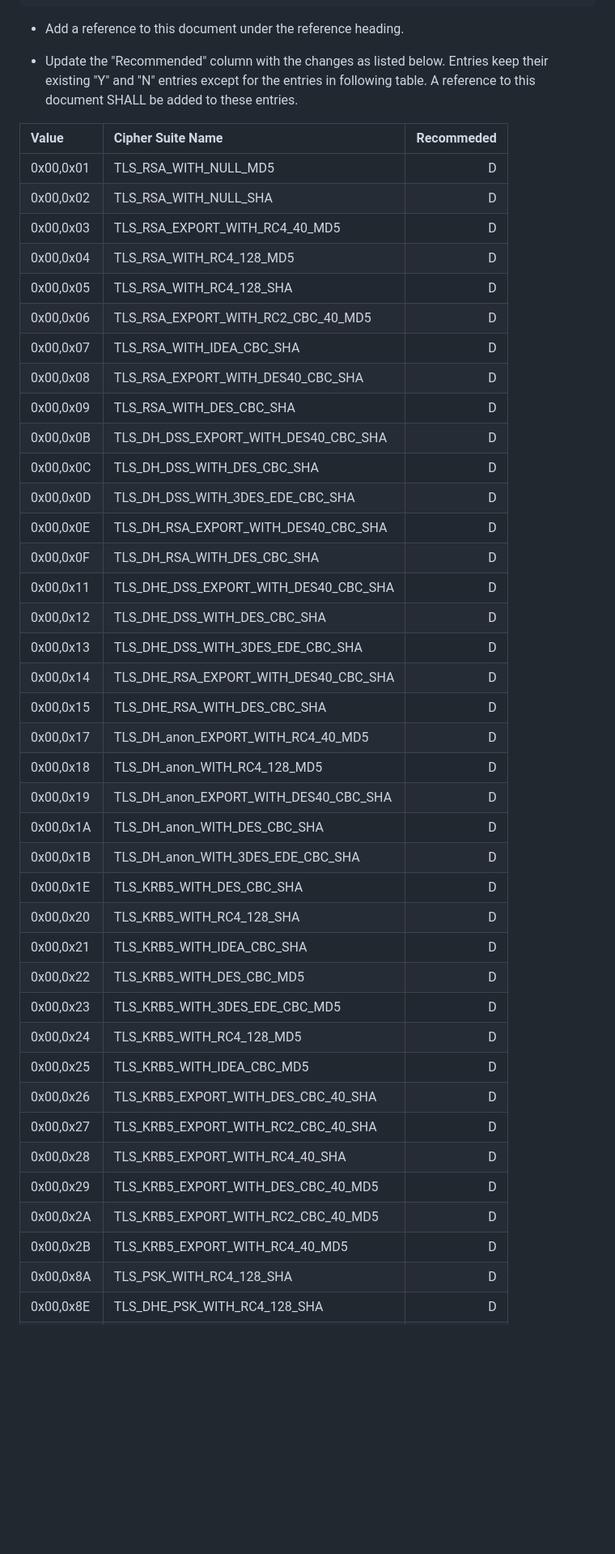
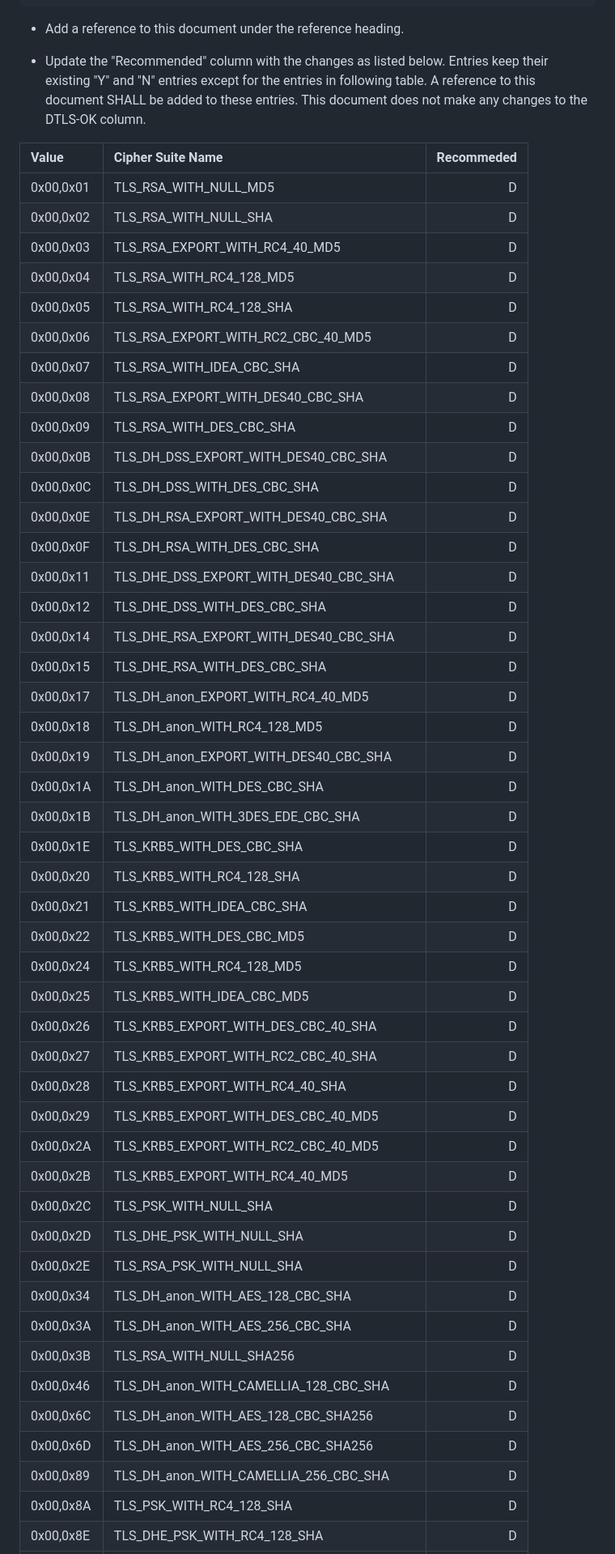
Before and after one commit to tlswg/rfc8447bis, a Markdown page: draft-ietf-tls-rfc8447bis.md, the part around one of its changes. Shown at 81% size. GitHub-like rendering; blank space fills up the shorter version.

```diff
--- a/draft-ietf-tls-rfc8447bis.md
+++ b/draft-ietf-tls-rfc8447bis.md
@@ -176,27 +192,26 @@ IANA SHALL update the TLS ExtensionType Values registry as follows:
 
 - Update the "Recommended" column with the changes as listed below.  Entries
   keep their existing "Y" and "N" entries except for the entries in following table.
-  A reference to this document SHALL be added to these entries.
+  A reference to this document SHALL be added to these entries. This document does not
+  make any changes to the DTLS-OK column.
 
 | Value | Cipher Suite Name                             | Recommeded |
 |:------|:---------------------------------------------|-----------:|
 | 0x00,0x01	| TLS_RSA_WITH_NULL_MD5             |   D  |
 | 0x00,0x02	| TLS_RSA_WITH_NULL_SHA            |   D  |
-| 0x00,0x03	| TLS_RSA_EXPORT_WITH_RC4_40_MD5            |   D  |
+| 0x00,0x03	| TLS_RSA_EXPORT_WITH_RC4_40_MD5   | D |
 | 0x00,0x04	| TLS_RSA_WITH_RC4_128_MD5            |   D  |
 | 0x00,0x05	| TLS_RSA_WITH_RC4_128_SHA            |   D  |
-| 0x00,0x06	| TLS_RSA_EXPORT_WITH_RC2_CBC_40_MD5            |   D  |
+| 0x00,0x06	| TLS_RSA_EXPORT_WITH_RC2_CBC_40_MD5            | D|
 | 0x00,0x07	| TLS_RSA_WITH_IDEA_CBC_SHA            |   D  |
 | 0x00,0x08	| TLS_RSA_EXPORT_WITH_DES40_CBC_SHA            |   D  |
 | 0x00,0x09	| TLS_RSA_WITH_DES_CBC_SHA            |   D  |
 | 0x00,0x0B | TLS_DH_DSS_EXPORT_WITH_DES40_CBC_SHA            |   D  |
 | 0x00,0x0C	| TLS_DH_DSS_WITH_DES_CBC_SHA            |   D  |
-| 0x00,0x0D	| TLS_DH_DSS_WITH_3DES_EDE_CBC_SHA            |   D  |
 | 0x00,0x0E	| TLS_DH_RSA_EXPORT_WITH_DES40_CBC_SHA            |   D  |
 | 0x00,0x0F | TLS_DH_RSA_WITH_DES_CBC_SHA    |  D  |
 | 0x00,0x11	| TLS_DHE_DSS_EXPORT_WITH_DES40_CBC_SHA            |   D  |
 | 0x00,0x12	| TLS_DHE_DSS_WITH_DES_CBC_SHA            |   D  |
-| 0x00,0x13	| TLS_DHE_DSS_WITH_3DES_EDE_CBC_SHA            |   D  |
 | 0x00,0x14	| TLS_DHE_RSA_EXPORT_WITH_DES40_CBC_SHA            |   D  |
 | 0x00,0x15	| TLS_DHE_RSA_WITH_DES_CBC_SHA           |   D  |
 | 0x00,0x17	| TLS_DH_anon_EXPORT_WITH_RC4_40_MD5          |   D  |
@@ -204,11 +219,10 @@ IANA SHALL update the TLS ExtensionType Values registry as follows:
 | 0x00,0x19	| TLS_DH_anon_EXPORT_WITH_DES40_CBC_SHA            |   D  |
 | 0x00,0x1A	| TLS_DH_anon_WITH_DES_CBC_SHA           |   D  |
 | 0x00,0x1B	| TLS_DH_anon_WITH_3DES_EDE_CBC_SHA           |   D  |
-| 0x00,0x1E	| TLS_KRB5_WITH_DES_CBC_SHA            |   D  |
+| 0x00,0x1E	| TLS_KRB5_WITH_DES_CBC_SHA            |   D  |  |
 | 0x00,0x20	| TLS_KRB5_WITH_RC4_128_SHA            |   D  |
 | 0x00,0x21	| TLS_KRB5_WITH_IDEA_CBC_SHA            |   D  |
 | 0x00,0x22	| TLS_KRB5_WITH_DES_CBC_MD5            |   D  |
-| 0x00,0x23	| TLS_KRB5_WITH_3DES_EDE_CBC_MD5           |   D  |
 | 0x00,0x24	| TLS_KRB5_WITH_RC4_128_MD5            |   D  |
 | 0x00,0x25	| TLS_KRB5_WITH_IDEA_CBC_MD5           |   D  |
 | 0x00,0x26	| TLS_KRB5_EXPORT_WITH_DES_CBC_40_SHA  | D |
@@ -217,6 +231,16 @@ IANA SHALL update the TLS ExtensionType Values registry as follows:
 | 0x00,0x29	| TLS_KRB5_EXPORT_WITH_DES_CBC_40_MD5	 | D |
 | 0x00,0x2A	| TLS_KRB5_EXPORT_WITH_RC2_CBC_40_MD5	 | D |
 | 0x00,0x2B	| TLS_KRB5_EXPORT_WITH_RC4_40_MD5 | D |
+| 0x00,0x2C | TLS_PSK_WITH_NULL_SHA | D |
+| 0x00,0x2D | TLS_DHE_PSK_WITH_NULL_SHA | D |
+| 0x00,0x2E | TLS_RSA_PSK_WITH_NULL_SHA | D |
+| 0x00,0x34 | TLS_DH_anon_WITH_AES_128_CBC_SHA | D |
+| 0x00,0x3A | TLS_DH_anon_WITH_AES_256_CBC_SHA | D |
+| 0x00,0x3B | TLS_RSA_WITH_NULL_SHA256 | D |
+| 0x00,0x46 | TLS_DH_anon_WITH_CAMELLIA_128_CBC_SHA | D |
+| 0x00,0x6C | TLS_DH_anon_WITH_AES_128_CBC_SHA256 | D |
+| 0x00,0x6D | TLS_DH_anon_WITH_AES_256_CBC_SHA256 | D |
+| 0x00,0x89 | TLS_DH_anon_WITH_CAMELLIA_256_CBC_SHA | D |
 | 0x00,0x8A	| TLS_PSK_WITH_RC4_128_SHA | D |
 | 0x00,0x8E	| TLS_DHE_PSK_WITH_RC4_128_SHA | D |
 | 0x00,0x92	| TLS_RSA_PSK_WITH_RC4_128_SHA | D |
```
Also changed, not shown: other parts of draft-ietf-tls-rfc8447bis.md (+49 -3 lines).
